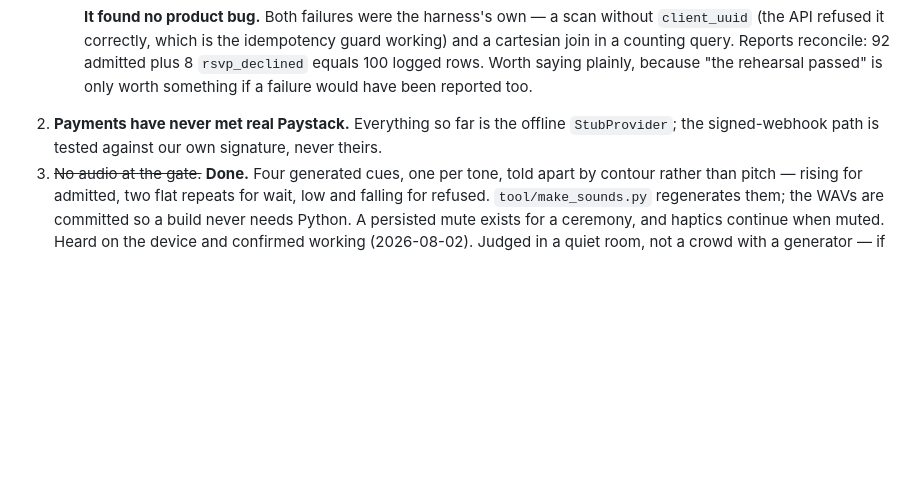
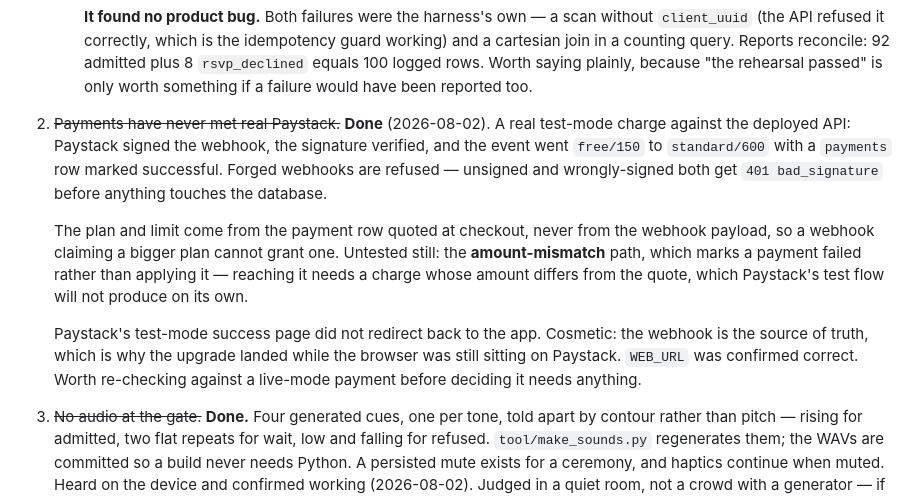
Before and after one commit to uksahaby/guest, a Markdown page: STATE.md, the part around the change. Rendered like a GitHub page; blank space fills up the shorter version.

Commit message:
Payments have now met real Paystack
A test-mode charge against the deployed API: Paystack signed the webhook,
the signature verified against the raw body, and the event moved from
free/150 to standard/600 with a payments row marked successful. Forged
webhooks are refused — unsigned and wrongly-signed both get 401 before
anything reaches the database.

The upgrade landed while the browser was still sitting on Paystack's
success page, which is the design working rather than a coincidence: the
webhook is the source of truth, so a guest who closes the tab still gets
what they paid for.

Two things left honest. The amount-mismatch path — mark failed rather than
apply — is still untested, because reaching it needs a charge whose amount
differs from the quote and Paystack's test flow will not produce one. And
the test-mode success page did not redirect back; WEB_URL is correct, so
that is most likely a quirk of test mode, worth re-checking in live rather
than working around now.

Co-Authored-By: Claude Opus 5 <noreply@anthropic.com>

```diff
--- a/STATE.md
+++ b/STATE.md
@@ -272,9 +272,25 @@ the web scanner
      query. Reports reconcile: 92 admitted plus 8 `rsvp_declined` equals
      100 logged rows. Worth saying plainly, because "the rehearsal passed"
      is only worth something if a failure would have been reported too.
-2. **Payments have never met real Paystack.** Everything so far is the
-   offline `StubProvider`; the signed-webhook path is tested against our
-   own signature, never theirs.
+2. ~~Payments have never met real Paystack.~~ **Done** (2026-08-02). A
+   real test-mode charge against the deployed API: Paystack signed the
+   webhook, the signature verified, and the event went `free/150` to
+   `standard/600` with a `payments` row marked successful. Forged webhooks
+   are refused — unsigned and wrongly-signed both get `401 bad_signature`
+   before anything touches the database.
+
+   The plan and limit come from the payment row quoted at checkout, never
+   from the webhook payload, so a webhook claiming a bigger plan cannot
+   grant one. Untested still: the **amount-mismatch** path, which marks a
+   payment failed rather than applying it — reaching it needs a charge
+   whose amount differs from the quote, which Paystack's test flow will
+   not produce on its own.
+
+   Paystack's test-mode success page did not redirect back to the app.
+   Cosmetic: the webhook is the source of truth, which is why the upgrade
+   landed while the browser was still sitting on Paystack. `WEB_URL` was
+   confirmed correct. Worth re-checking against a live-mode payment before
+   deciding it needs anything.
 3. ~~No audio at the gate.~~ **Done.** Four generated cues, one per tone,
    told apart by contour rather than pitch — rising for admitted, two flat
    repeats for wait, low and falling for refused. `tool/make_sounds.py`
```
